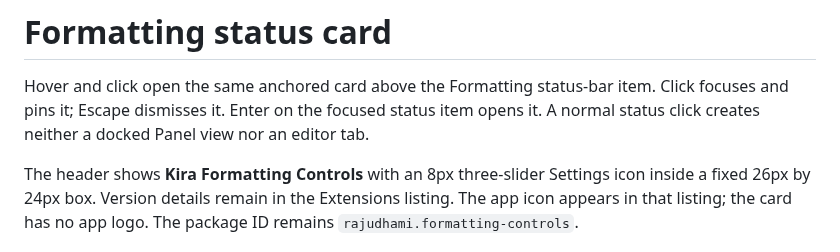
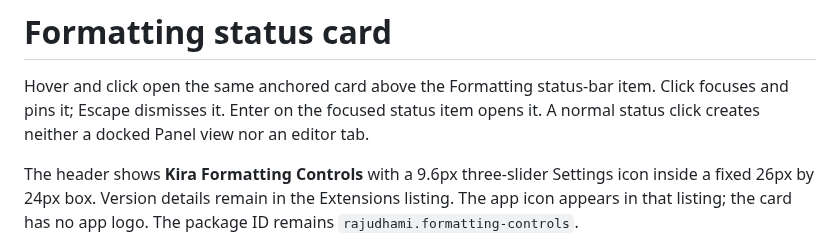
Before and after one commit to kira-explore/formatting-controls, a Markdown page: docs/status-controls.md, the part around the change. Drawn GitHub-style.

Commit message:
fix: slightly enlarge settings glyph

```diff
--- a/docs/status-controls.md
+++ b/docs/status-controls.md
@@ -2,7 +2,7 @@
 
 Hover and click open the same anchored card above the Formatting status-bar item. Click focuses and pins it; Escape dismisses it. Enter on the focused status item opens it. A normal status click creates neither a docked Panel view nor an editor tab.
 
-The header shows **Kira Formatting Controls** with an 8px three-slider Settings icon inside a fixed 26px by 24px box. Version details remain in the Extensions listing. The app icon appears in that listing; the card has no app logo. The package ID remains `rajudhami.formatting-controls`.
+The header shows **Kira Formatting Controls** with a 9.6px three-slider Settings icon inside a fixed 26px by 24px box. Version details remain in the Extensions listing. The app icon appears in that listing; the card has no app logo. The package ID remains `rajudhami.formatting-controls`.
 
 ![Anchored formatting controls](assets/status-card-dark.png)
 
```
Also changed, not shown: CHANGELOG.md (+1 -1 lines), docs/assets/status-card-dark.png, 1 other file.
